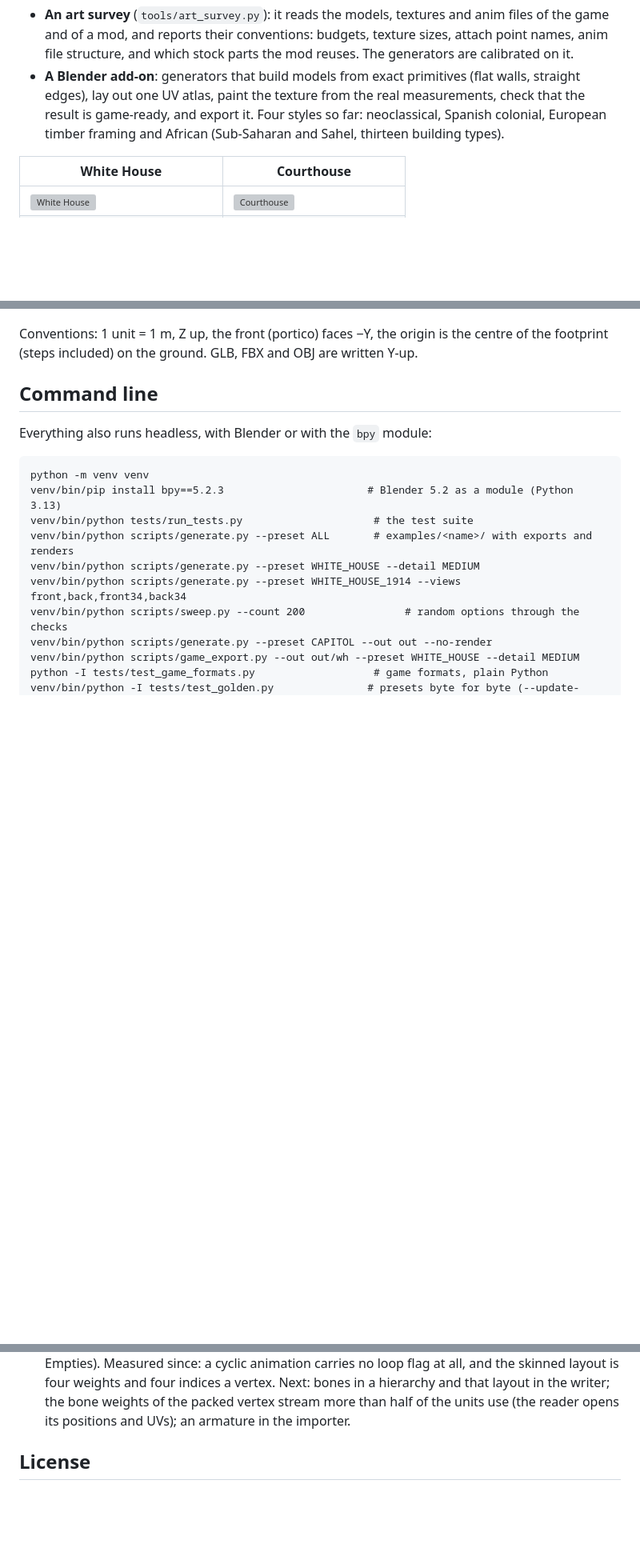
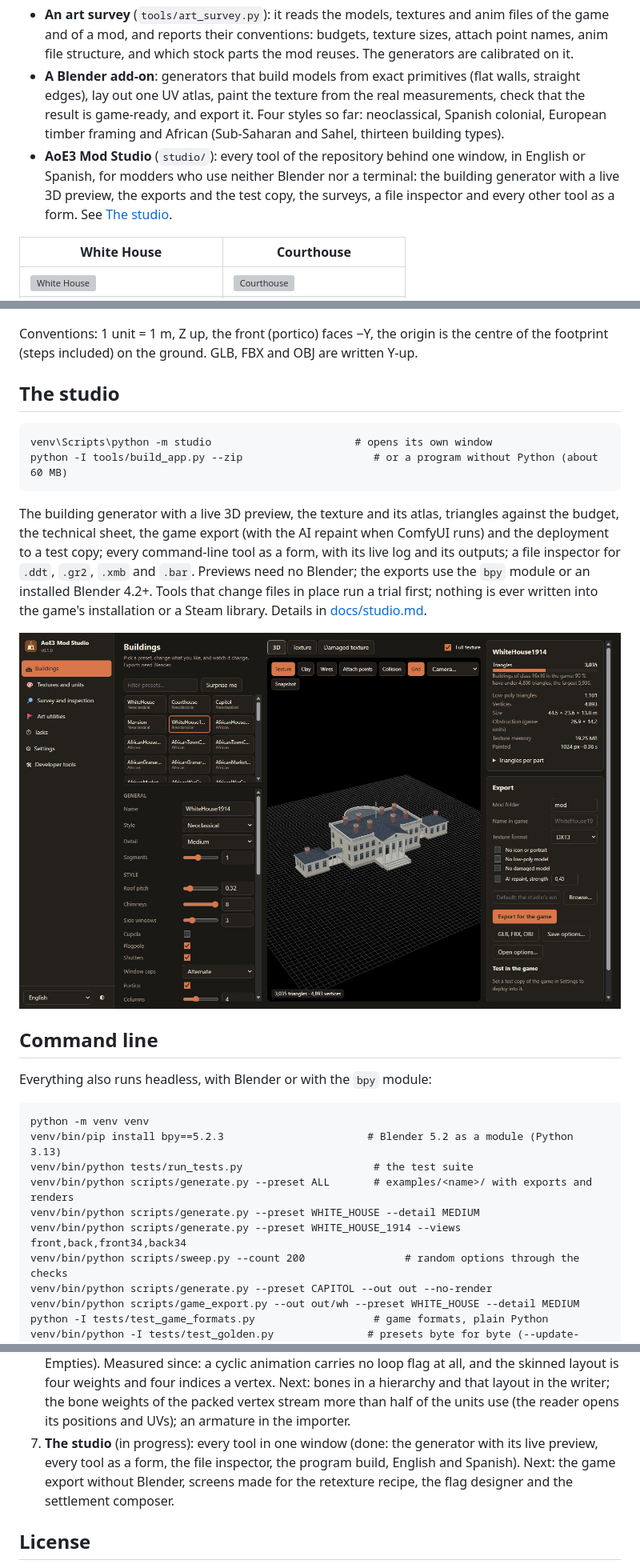
Before and after one commit to Gorgorito12/aoe3-blender-tools, a Markdown page: README.md, 3 parts joined by grey strips. Shown at 80% size. Rendered like a GitHub page; pictures changed too: examples/studio.jpg (added); blank space fills up the shorter version; grey boxes are pictures that could not be loaded.

````diff
--- a/README.md
+++ b/README.md
@@ -10,6 +10,10 @@ the art a mod already has. It has two parts:
   edges), lay out one UV atlas, paint the texture from the real measurements, check that the
   result is game-ready, and export it. Four styles so far: neoclassical, Spanish colonial,
   European timber framing and African (Sub-Saharan and Sahel, thirteen building types).
+- **AoE3 Mod Studio** (`studio/`): every tool of the repository behind one window, in English or
+  Spanish, for modders who use neither Blender nor a terminal: the building generator with a live
+  3D preview, the exports and the test copy, the surveys, a file inspector and every other tool as
+  a form. See [The studio](#the-studio).
 
 | White House | Courthouse |
 |---|---|
@@ -317,6 +321,23 @@ export all work. The Blender 3.6 to 4.1 path is untested.
 Conventions: 1 unit = 1 m, Z up, the front (portico) faces −Y, the origin is the centre of the
 footprint (steps included) on the ground. GLB, FBX and OBJ are written Y-up.
 
+## The studio
+
+```
+venv\Scripts\python -m studio                       # opens its own window
+python -I tools/build_app.py --zip                     # or a program without Python (about 60 MB)
+```
+
+The building generator with a live 3D preview, the texture and its atlas, triangles against the
+budget, the technical sheet, the game export (with the AI repaint when ComfyUI runs) and the
+deployment to a test copy; every command-line tool as a form, with its live log and its outputs;
+a file inspector for `.ddt`, `.gr2`, `.xmb` and `.bar`. Previews need no Blender; the exports
+use the `bpy` module or an installed Blender 4.2+. Tools that change files in place run a trial
+first; nothing is ever written into the game's installation or a Steam library. Details in
+[docs/studio.md](docs/studio.md).
+
+![AoE3 Mod Studio](examples/studio.jpg)
+
 ## Command line
 
 Everything also runs headless, with Blender or with the `bpy` module:
@@ -392,6 +413,10 @@ see [tools/README.md](tools/README.md).
    layout is four weights and four indices a vertex. Next: bones in a hierarchy and that layout
    in the writer; the bone weights of the packed vertex stream more than half of the units use
    (the reader opens its positions and UVs); an armature in the importer.
+7. **The studio** (in progress): every tool in one window (done: the generator with its live
+   preview, every tool as a form, the file inspector, the program build, English and Spanish).
+   Next: the game export without Blender, screens made for the retexture recipe, the flag
+   designer and the settlement composer.
 
 ## License
 
````
Also changed, not shown: CLAUDE.md (+21 -2 lines), docs/studio.md (added, +90 -0 lines), tools/README.md (+1 -0 lines), 1 other file.
